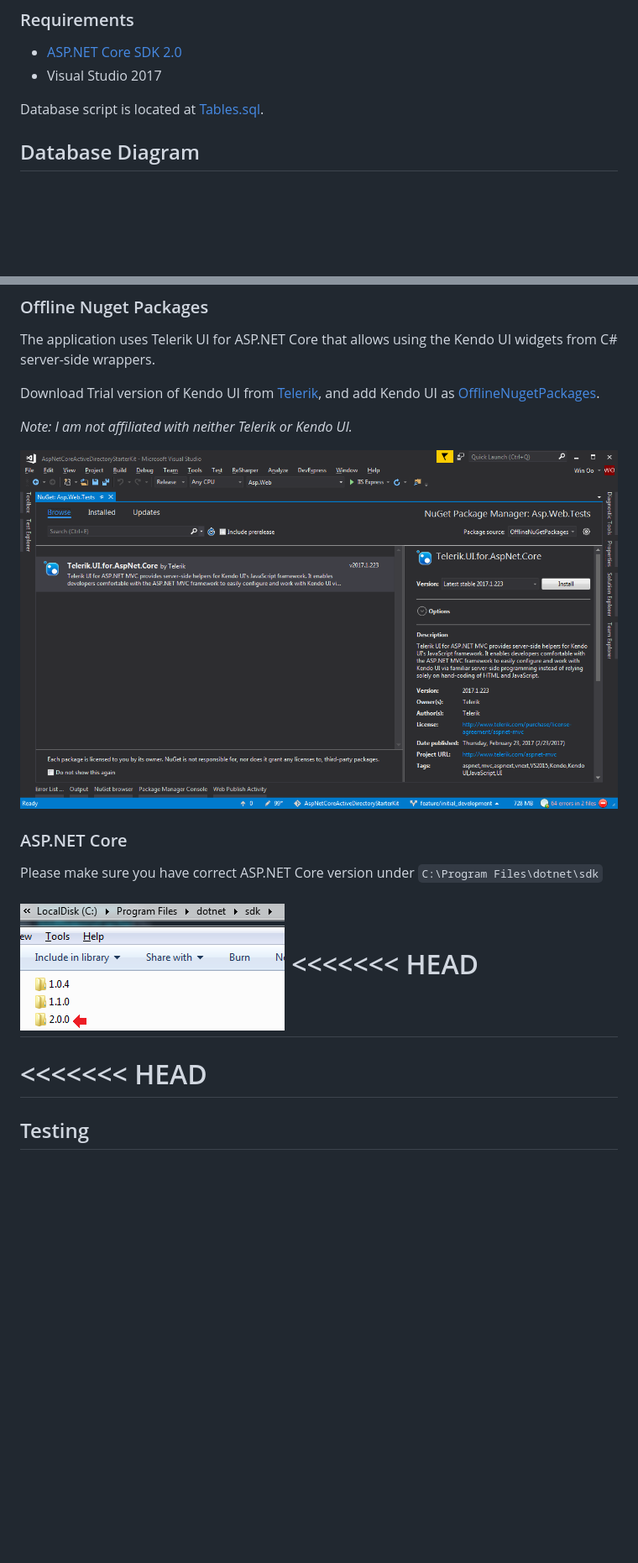
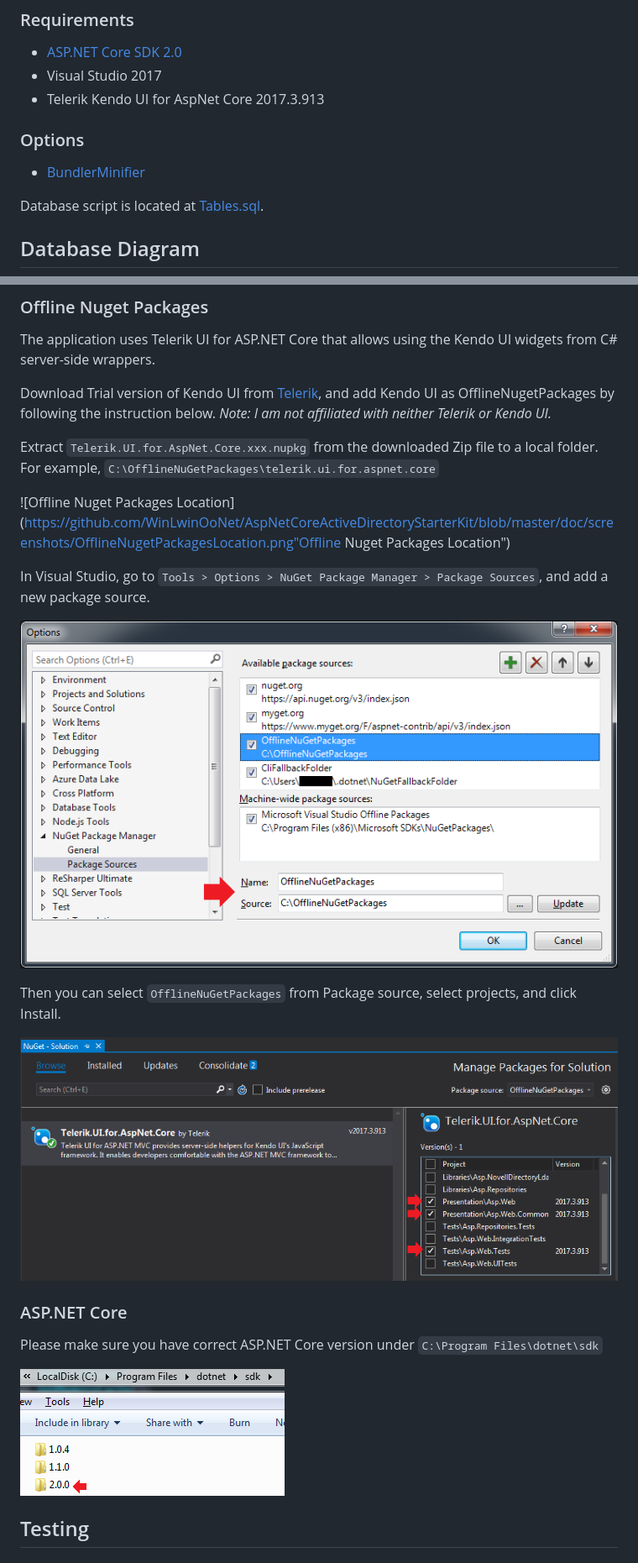
Before and after one commit to WinLwinOoNet/AspNetCoreActiveDirectoryStarterKit, a Markdown page: README.md, 2 parts joined by grey strips. Shown: that part at 84% size. GitHub-like rendering; pictures changed too: doc/screenshots/OfflineNugetPackages.png, doc/screenshots/OfflineNugetPackagesConfiguration.png (added); blank space fills up the shorter version.

Commit message:
Update instruction in README.md for referencing Kendo UI as OfflineNugetPackages

```diff
--- a/README.md
+++ b/README.md
@@ -5,6 +5,10 @@ Starter kit to quickly create ASP.NET Core 2.0 with On-Premises Active Directory
 ### Requirements
   * [ASP.NET Core SDK 2.0](https://www.microsoft.com/net/download/core)
   * Visual Studio 2017
+  * Telerik Kendo UI for AspNet Core 2017.3.913
+
+### Options
+  * [BundlerMinifier](https://github.com/madskristensen/BundlerMinifier)
 
 Database script is located at [Tables.sql](https://github.com/WinLwinOoNet/AspNetCoreActiveDirectoryStarterKit/blob/master/doc/Tables.sql).
 
@@ -54,9 +60,17 @@ Database script is located at [Tables.sql](https://github.com/WinLwinOoNet/AspNe
 ### Offline Nuget Packages
 The application uses Telerik UI for ASP.NET Core that allows using the Kendo UI widgets from C# server-side wrappers.
 
-Download Trial version of Kendo UI from [Telerik](http://www.telerik.com), and add Kendo UI as [OfflineNugetPackages](http://docs.telerik.com/aspnet-core/getting-started/getting-started#configuration-Add).
+Download Trial version of Kendo UI from [Telerik](http://www.telerik.com), and add Kendo UI as OfflineNugetPackages by following the instruction below. *Note: I am not affiliated with neither Telerik or Kendo UI.*
 
-*Note: I am not affiliated with neither Telerik or Kendo UI.*
+Extract `Telerik.UI.for.AspNet.Core.xxx.nupkg` from the downloaded Zip file to a local folder. For example, `C:\OfflineNuGetPackages\telerik.ui.for.aspnet.core`
+
+![Offline Nuget Packages Location](https://github.com/WinLwinOoNet/AspNetCoreActiveDirectoryStarterKit/blob/master/doc/screenshots/OfflineNugetPackagesLocation.png"Offline Nuget Packages Location")
+
+In Visual Studio, go to `Tools > Options > NuGet Package Manager > Package Sources`, and add a new package source.
+
+![Offline Nuget Configuration](https://github.com/WinLwinOoNet/AspNetCoreActiveDirectoryStarterKit/blob/master/doc/screenshots/OfflineNugetPackagesConfiguration.png "Offline Nuget Configuration")
+
+Then you can select `OfflineNuGetPackages` from Package source, select projects, and click Install.
 
 ![Offline Nuget Packages](https://github.com/WinLwinOoNet/AspNetCoreActiveDirectoryStarterKit/blob/master/doc/screenshots/OfflineNugetPackages.png "Offline Nuget Packages")
 
@@ -64,10 +78,6 @@ Download Trial version of Kendo UI from [Telerik](http://www.telerik.com), and a
 Please make sure you have correct ASP.NET Core version under `C:\Program Files\dotnet\sdk`
 
 ![ASP.NET Core](https://github.com/WinLwinOoNet/AspNetCoreActiveDirectoryStarterKit/blob/master/doc/screenshots/ASPNetCore.png "ASP.NET Core")
-<<<<<<< HEAD
-=======
-<<<<<<< HEAD
-=======
 
 ## Testing
 ### Debug without Active Directory
```
Also changed, not shown: other parts of README.md (+2 -2 lines), doc/screenshots/OfflineNugetPackagesLocation.png (added).
